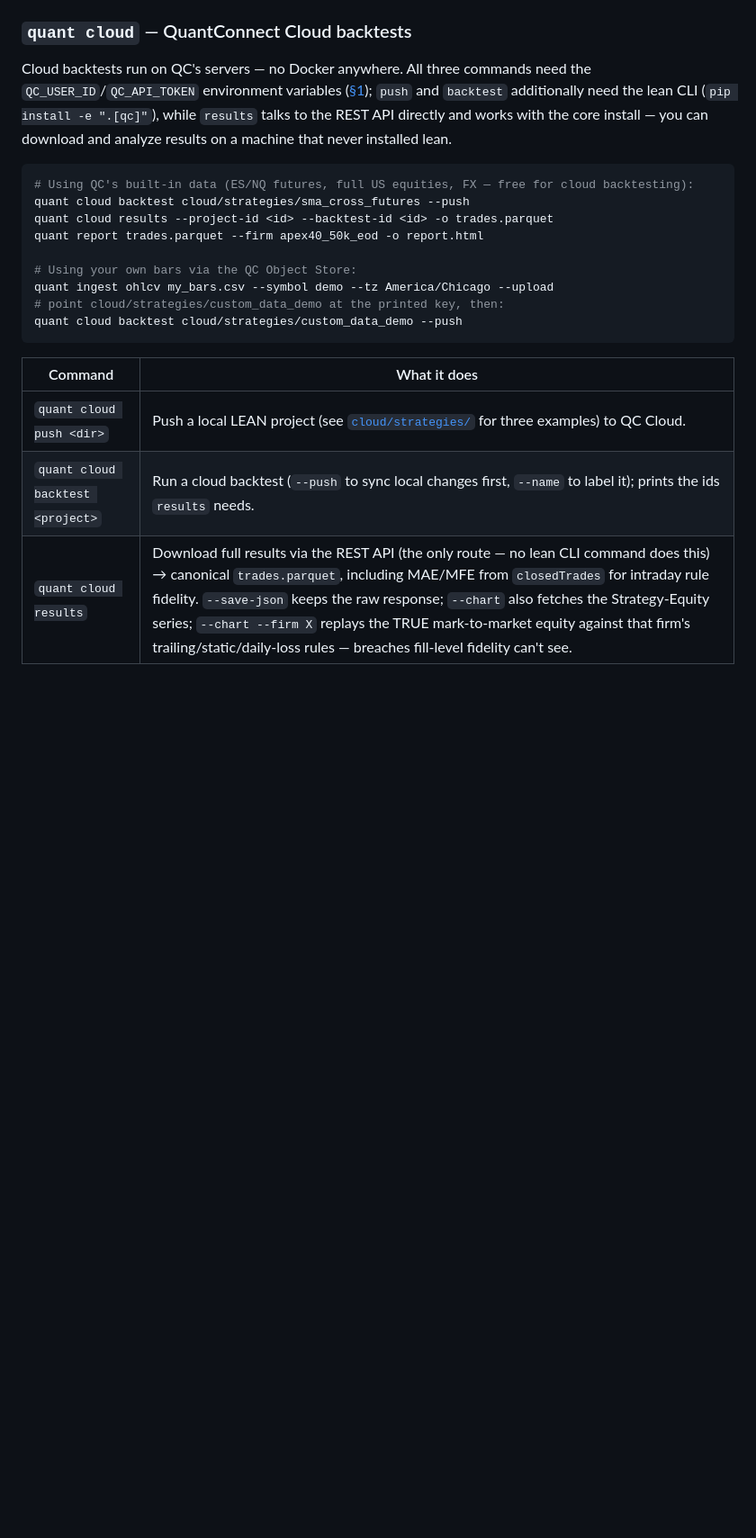
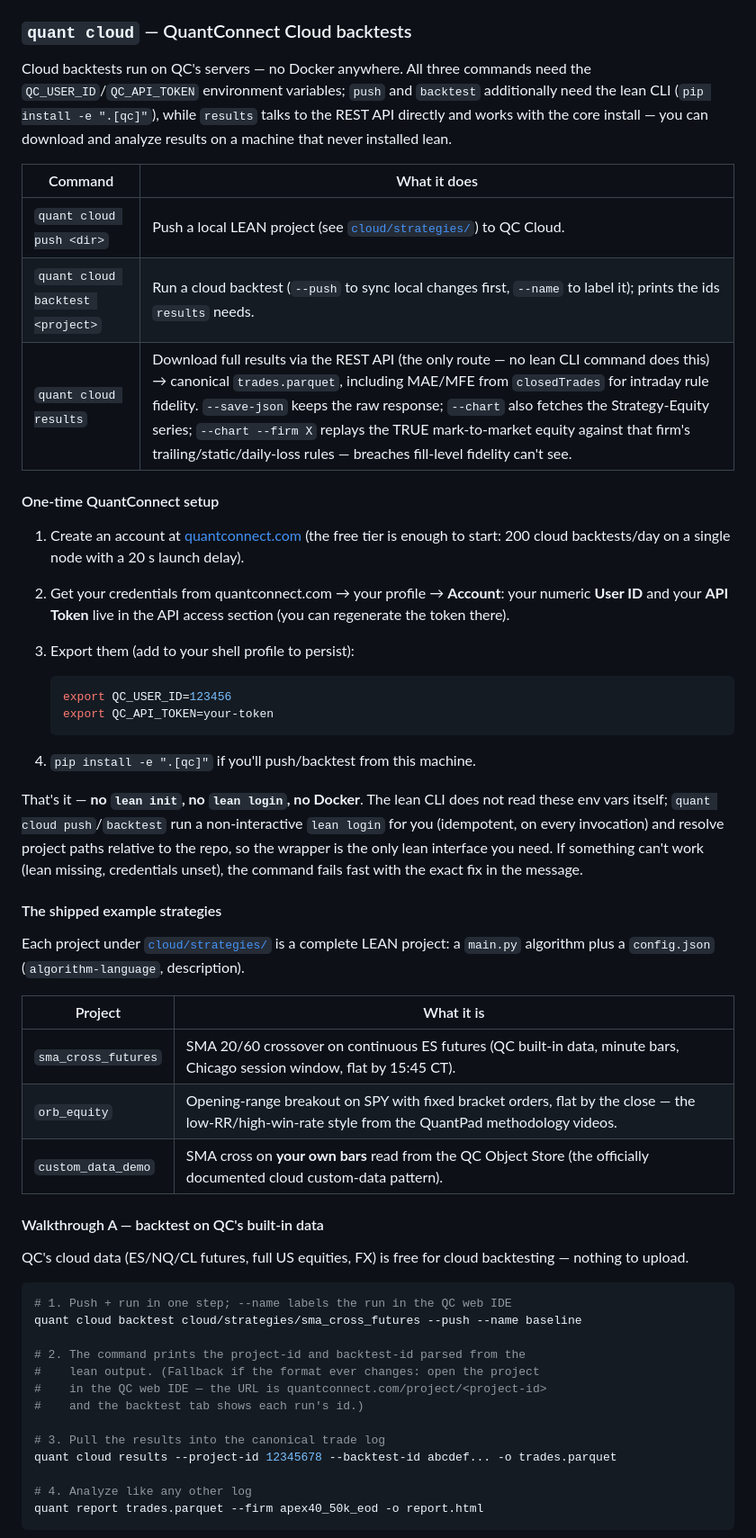
Before and after one commit to loadxf/quant, a Markdown page: README.md, the part around one of its changes. Shown at 90% size. Drawn GitHub-style; blank space fills up the shorter version.

````diff
--- a/README.md
+++ b/README.md
@@ -392,26 +395,73 @@ the reality-check section, `--outer/--inner-paths` for the sampling band,
 ### `quant cloud` — QuantConnect Cloud backtests
 
 Cloud backtests run on QC's servers — no Docker anywhere. All three
-commands need the `QC_USER_ID`/`QC_API_TOKEN` environment variables
-([§1](#1-setup-from-scratch)); `push` and `backtest` additionally need the
-lean CLI (`pip install -e ".[qc]"`), while `results` talks to the REST API
-directly and works with the core install — you can download and analyze
-results on a machine that never installed lean.
-
-```bash
-# Using QC's built-in data (ES/NQ futures, full US equities, FX — free for cloud backtesting):
-quant cloud backtest cloud/strategies/sma_cross_futures --push
-quant cloud results --project-id <id> --backtest-id <id> -o trades.parquet
-quant report trades.parquet --firm apex40_50k_eod -o report.html
-
-# Using your own bars via the QC Object Store:
-quant ingest ohlcv my_bars.csv --symbol demo --tz America/Chicago --upload
-# point cloud/strategies/custom_data_demo at the printed key, then:
-quant cloud backtest cloud/strategies/custom_data_demo --push
-```
+commands need the `QC_USER_ID`/`QC_API_TOKEN` environment variables;
+`push` and `backtest` additionally need the lean CLI
+(`pip install -e ".[qc]"`), while `results` talks to the REST API directly
+and works with the core install — you can download and analyze results on
+a machine that never installed lean.
 
 | Command | What it does |
 | --- | --- |
-| `quant cloud push <dir>` | Push a local LEAN project (see [`cloud/strategies/`](cloud/strategies) for three examples) to QC Cloud. |
+| `quant cloud push <dir>` | Push a local LEAN project (see [`cloud/strategies/`](cloud/strategies)) to QC Cloud. |
 | `quant cloud backtest <project>` | Run a cloud backtest (`--push` to sync local changes first, `--name` to label it); prints the ids `results` needs. |
 | `quant cloud results` | Download full results via the REST API (the only route — no lean CLI command does this) → canonical `trades.parquet`, including MAE/MFE from `closedTrades` for intraday rule fidelity. `--save-json` keeps the raw response; `--chart` also fetches the Strategy-Equity series; `--chart --firm X` replays the TRUE mark-to-market equity against that firm's trailing/static/daily-loss rules — breaches fill-level fidelity can't see. |
+
+#### One-time QuantConnect setup
+
+1. Create an account at [quantconnect.com](https://www.quantconnect.com)
+   (the free tier is enough to start: 200 cloud backtests/day on a single
+   node with a 20 s launch delay).
+2. Get your credentials from quantconnect.com → your profile → **Account**:
+   your numeric **User ID** and your **API Token** live in the API access
+   section (you can regenerate the token there).
+3. Export them (add to your shell profile to persist):
+
+   ```bash
+   export QC_USER_ID=123456
+   export QC_API_TOKEN=your-token
+   ```
+
+4. `pip install -e ".[qc]"` if you'll push/backtest from this machine.
+
+That's it — **no `lean init`, no `lean login`, no Docker**. The lean CLI
+does not read these env vars itself; `quant cloud push`/`backtest` run a
+non-interactive `lean login` for you (idempotent, on every invocation) and
+resolve project paths relative to the repo, so the wrapper is the only
+lean interface you need. If something can't work (lean missing,
+credentials unset), the command fails fast with the exact fix in the
+message.
+
+#### The shipped example strategies
+
+Each project under [`cloud/strategies/`](cloud/strategies) is a complete
+LEAN project: a `main.py` algorithm plus a `config.json`
+(`algorithm-language`, description).
+
+| Project | What it is |
+| --- | --- |
+| `sma_cross_futures` | SMA 20/60 crossover on continuous ES futures (QC built-in data, minute bars, Chicago session window, flat by 15:45 CT). |
+| `orb_equity` | Opening-range breakout on SPY with fixed bracket orders, flat by the close — the low-RR/high-win-rate style from the QuantPad methodology videos. |
+| `custom_data_demo` | SMA cross on **your own bars** read from the QC Object Store (the officially documented cloud custom-data pattern). |
+
+#### Walkthrough A — backtest on QC's built-in data
+
+QC's cloud data (ES/NQ/CL futures, full US equities, FX) is free for
+cloud backtesting — nothing to upload.
+
+```bash
+# 1. Push + run in one step; --name labels the run in the QC web IDE
+quant cloud backtest cloud/strategies/sma_cross_futures --push --name baseline
+
+# 2. The command prints the project-id and backtest-id parsed from the
+#    lean output. (Fallback if the format ever changes: open the project
+#    in the QC web IDE — the URL is quantconnect.com/project/<project-id>
+#    and the backtest tab shows each run's id.)
+
+# 3. Pull the results into the canonical trade log
+quant cloud results --project-id 12345678 --backtest-id abcdef... -o trades.parquet
+
+# 4. Analyze like any other log
+quant report trades.parquet --firm apex40_50k_eod -o report.html
+```
+
````
Also changed, not shown: other parts of README.md (+59 -2 lines).
